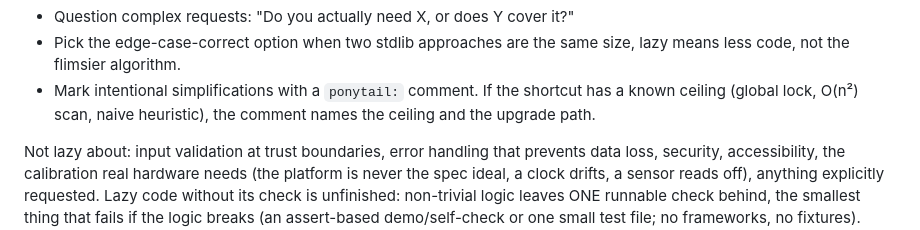
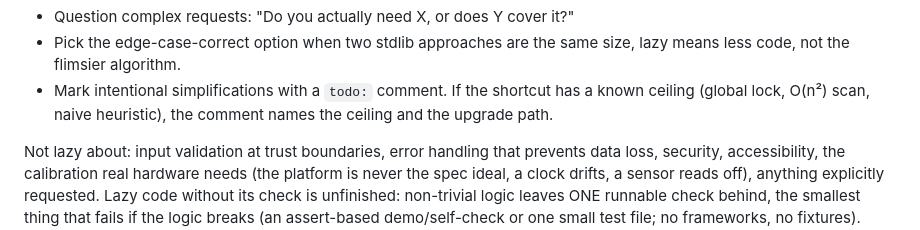
Before and after one commit to Sane-Hu/Corge, a Markdown page: AGENTS.md, the part around the change. Rendered like a GitHub page.

Commit message:
docs: update AGENTS.md to rename ponytail tag to todo tag

```diff
--- a/AGENTS.md
+++ b/AGENTS.md
@@ -22,7 +22,7 @@ Rules:
 - Deletion over addition. Boring over clever. Fewest files possible.
 - Question complex requests: "Do you actually need X, or does Y cover it?"
 - Pick the edge-case-correct option when two stdlib approaches are the same size, lazy means less code, not the flimsier algorithm.
-- Mark intentional simplifications with a `ponytail:` comment. If the shortcut has a known ceiling (global lock, O(n²) scan, naive heuristic), the comment names the ceiling and the upgrade path.
+- Mark intentional simplifications with a `todo:` comment. If the shortcut has a known ceiling (global lock, O(n²) scan, naive heuristic), the comment names the ceiling and the upgrade path.
 
 Not lazy about: input validation at trust boundaries, error handling that prevents data loss, security, accessibility, the calibration real hardware needs (the platform is never the spec ideal, a clock drifts, a sensor reads off), anything explicitly requested. Lazy code without its check is unfinished: non-trivial logic leaves ONE runnable check behind, the smallest thing that fails if the logic breaks (an assert-based demo/self-check or one small test file; no frameworks, no fixtures). Trivial one-liners need no test.
 
```
